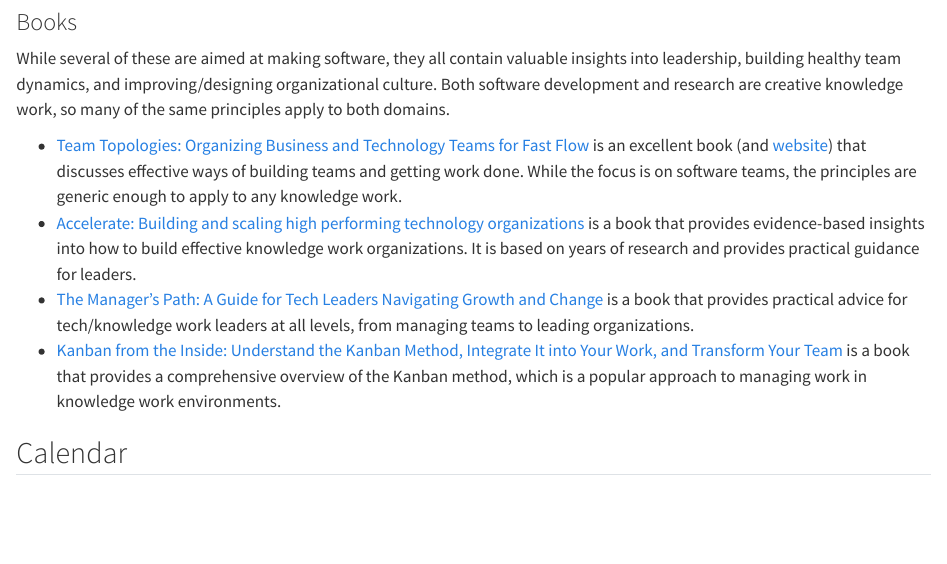
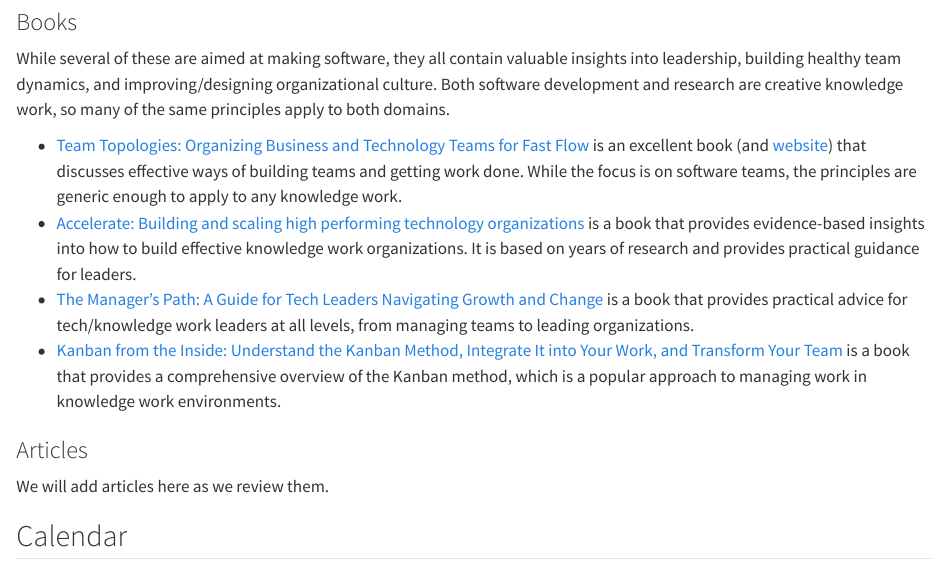
Before and after one commit to steno-aarhus/leadership-learning, a Quarto document (index.qmd): the page in a window 1100 px wide, from 990 px down. Rendered offline with R 4.5, knitr and Pandoc in place of Quarto, with nearby package versions; drawn as R Markdown's standard HTML page in place of the format the file asks for.

Commit message:
feat: :sparkles: add (for now empty) articles section

```diff
--- a/index.qmd
+++ b/index.qmd
@@ -87,6 +87,10 @@
     method, which is a popular approach to managing work in knowledge
     work environments.
 
+### Articles
+
+We will add articles here as we review them.
+
 ## Calendar
 
 {{< include _calendar.qmd >}}
```
